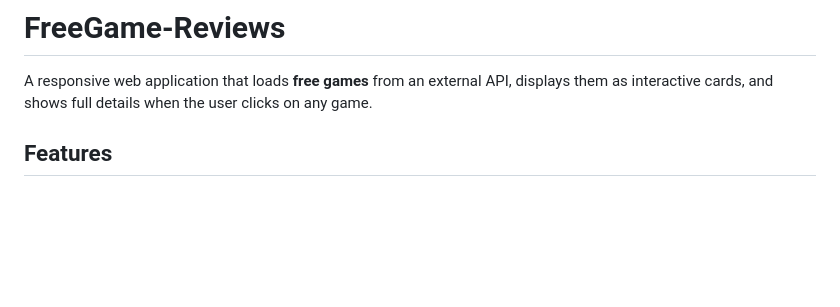
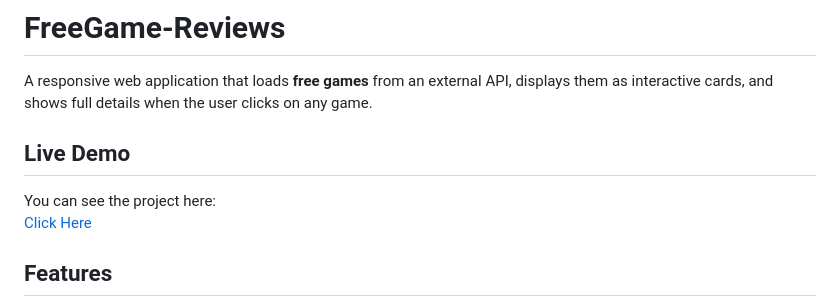
Before and after one commit to Moaaz-Hassan/FreeGame-Reviews, a Markdown page: README.md, the part around the change. Rendered like a GitHub page; blank space fills up the shorter version.

```diff
--- a/README.md
+++ b/README.md
@@ -3,6 +3,9 @@
 A responsive web application that loads **free games** from an external
 API, displays them as interactive cards, and shows full details when the
 user clicks on any game.
+## Live Demo
+You can see the project here:
+[Click Here ](https://moaaz-hassan.github.io/FreeGame-Reviews/)
 
 ## Features
 
```
